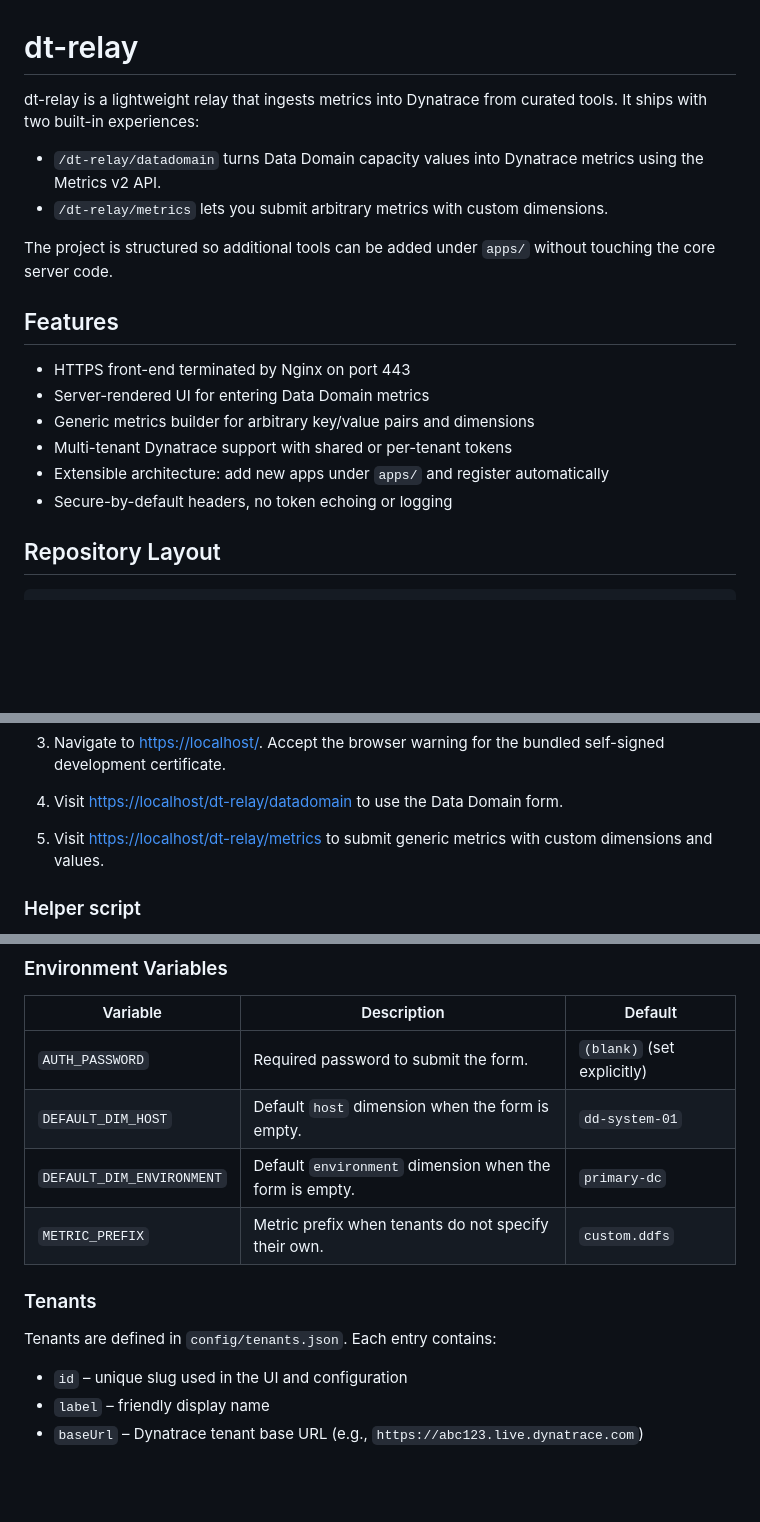
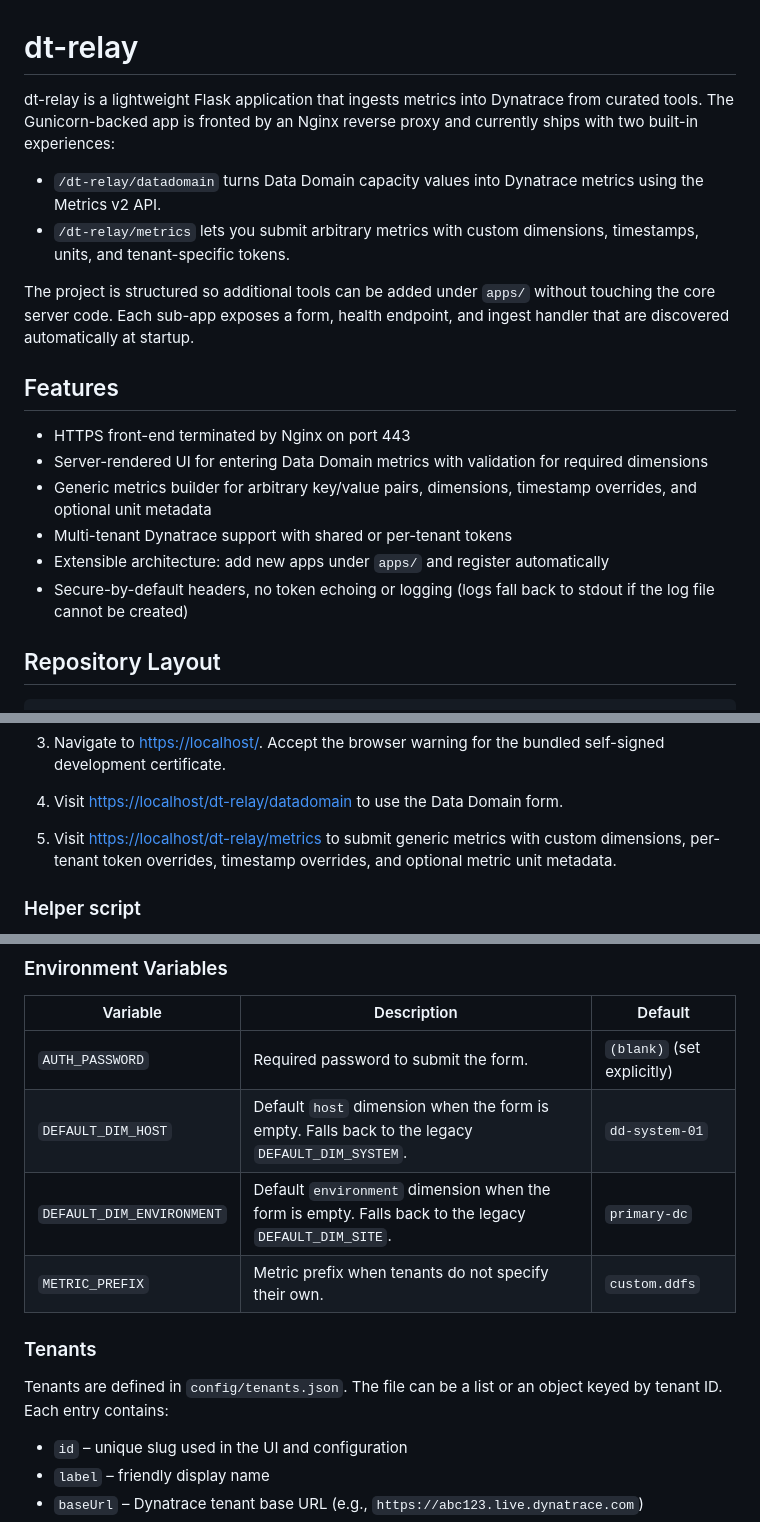
Before and after one commit to agnosticobservability/dt-relay, a Markdown page: README.md, 3 parts joined by grey strips. Rendered like a GitHub page; blank space fills up the shorter version.

Commit message:
docs: refresh README for current capabilities

```diff
--- a/README.md
+++ b/README.md
@@ -1,20 +1,20 @@
 # dt-relay
 
-dt-relay is a lightweight relay that ingests metrics into Dynatrace from curated tools. It ships with two built-in experiences:
+dt-relay is a lightweight Flask application that ingests metrics into Dynatrace from curated tools. The Gunicorn-backed app is fronted by an Nginx reverse proxy and currently ships with two built-in experiences:
 
 - `/dt-relay/datadomain` turns Data Domain capacity values into Dynatrace metrics using the Metrics v2 API.
-- `/dt-relay/metrics` lets you submit arbitrary metrics with custom dimensions.
+- `/dt-relay/metrics` lets you submit arbitrary metrics with custom dimensions, timestamps, units, and tenant-specific tokens.
 
-The project is structured so additional tools can be added under `apps/` without touching the core server code.
+The project is structured so additional tools can be added under `apps/` without touching the core server code. Each sub-app exposes a form, health endpoint, and ingest handler that are discovered automatically at startup.
 
 ## Features
 
 - HTTPS front-end terminated by Nginx on port 443
-- Server-rendered UI for entering Data Domain metrics
-- Generic metrics builder for arbitrary key/value pairs and dimensions
+- Server-rendered UI for entering Data Domain metrics with validation for required dimensions
+- Generic metrics builder for arbitrary key/value pairs, dimensions, timestamp overrides, and optional unit metadata
 - Multi-tenant Dynatrace support with shared or per-tenant tokens
 - Extensible architecture: add new apps under `apps/` and register automatically
-- Secure-by-default headers, no token echoing or logging
+- Secure-by-default headers, no token echoing or logging (logs fall back to stdout if the log file cannot be created)
 
 ## Repository Layout
 
@@ -79,7 +79,8 @@ dt-relay/
 4. Visit <https://localhost/dt-relay/datadomain> to use the Data Domain form.
 
 5. Visit <https://localhost/dt-relay/metrics> to submit generic metrics with
-   custom dimensions and values.
+   custom dimensions, per-tenant token overrides, timestamp overrides, and
+   optional metric unit metadata.
 
 ### Helper script
 
@@ -137,12 +139,13 @@ also updated automatically.
 | Variable             | Description                                                    | Default         |
 |----------------------|----------------------------------------------------------------|-----------------|
 | `AUTH_PASSWORD`      | Required password to submit the form.                          | `(blank)` (set explicitly) |
-| `DEFAULT_DIM_HOST`   | Default `host` dimension when the form is empty.               | `dd-system-01`  |
-| `DEFAULT_DIM_ENVIRONMENT` | Default `environment` dimension when the form is empty.         | `primary-dc`    |
+| `DEFAULT_DIM_HOST`   | Default `host` dimension when the form is empty. Falls back to the legacy `DEFAULT_DIM_SYSTEM`. | `dd-system-01`  |
+| `DEFAULT_DIM_ENVIRONMENT` | Default `environment` dimension when the form is empty. Falls back to the legacy `DEFAULT_DIM_SITE`. | `primary-dc`    |
 | `METRIC_PREFIX`      | Metric prefix when tenants do not specify their own.           | `custom.ddfs`   |
 ### Tenants
 
-Tenants are defined in `config/tenants.json`. Each entry contains:
+Tenants are defined in `config/tenants.json`. The file can be a list or an
+object keyed by tenant ID. Each entry contains:
 
 - `id` – unique slug used in the UI and configuration
 - `label` – friendly display name
```
Also changed, not shown: other parts of README.md (+4 -1 lines).
